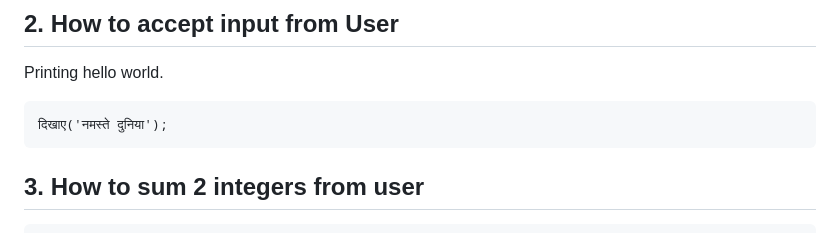
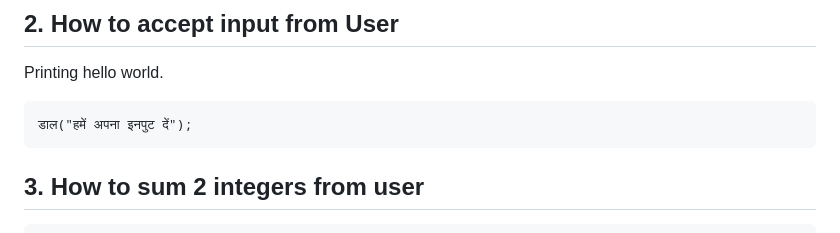
Before and after one commit to krishyadav007/BhashaX-Docs-3.0, a Markdown page: docs/hi/examples.md, the part around the change. GitHub-like rendering.

````diff
--- a/docs/hi/examples.md
+++ b/docs/hi/examples.md
@@ -19,7 +19,7 @@ $संख्या3 = $संख्या1 + $संख्या2;
 ## 2. How to accept input from User
 Printing hello world.
 ```
-दिखाए('नमस्ते दुनिया');
+डाल("हमें अपना इनपुट दें");
 ```
 ## 3. How to sum 2 integers from user
 ```
````
